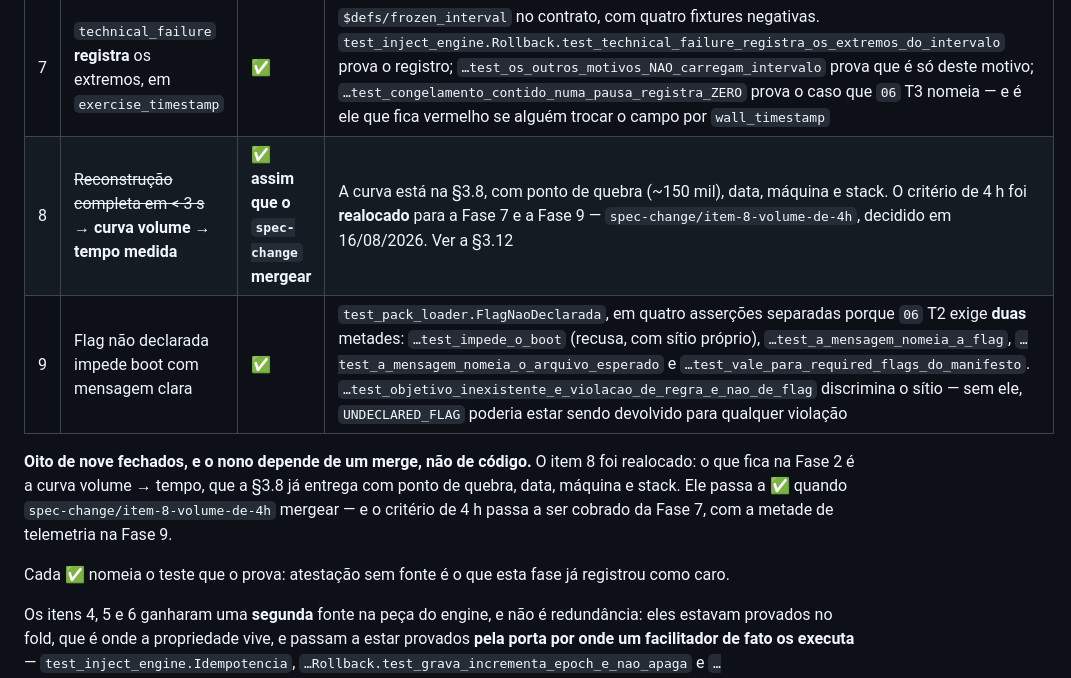
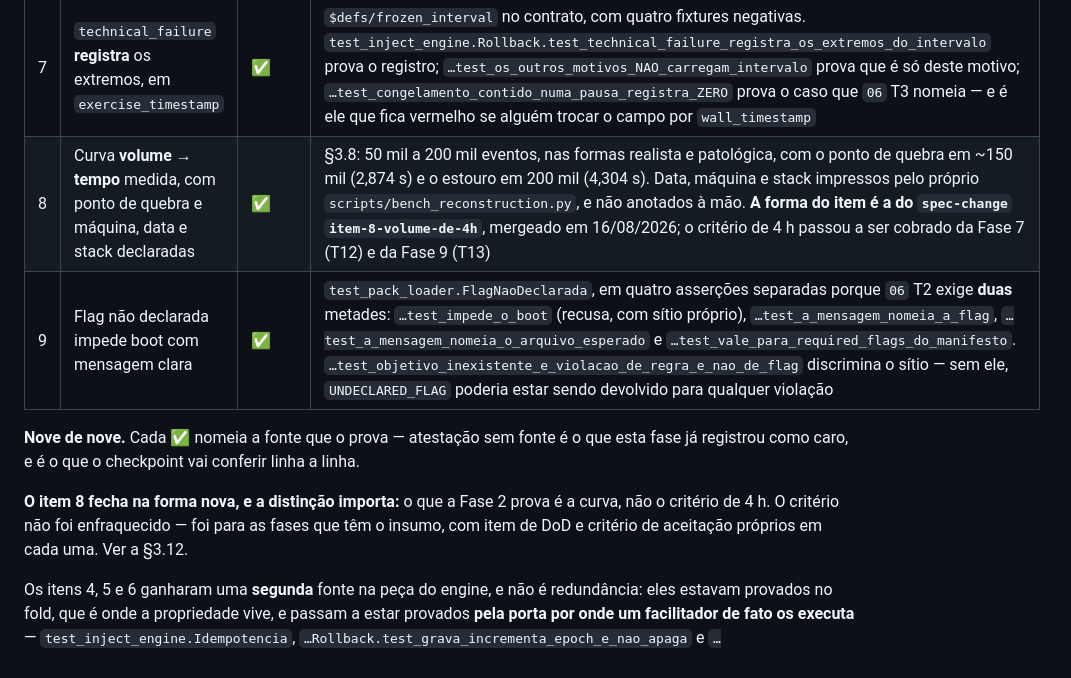
Before and after one commit to oflavioc/aurora-cyber-range, a Markdown page: docs/progress/fase_2.md, the part around one of its changes. GitHub-like rendering.

```diff
--- a/docs/progress/fase_2.md
+++ b/docs/progress/fase_2.md
@@ -1002,17 +1050,17 @@ agora do que eram no texto que a fase encontrou. Nenhum item iniciado.
 | 5 | Rollback grava, incrementa epoch, reconstrói sem apagar | ✅ | Três metades, três fontes. **Grava**: `test_event_store_postgres.StoreEmPostgres.test_rollback_persistido_reconstroi_sem_apagar`. **Incrementa**: `test_event_store.Carimbo.test_epoch_atribuida_e_a_contagem_de_rollbacks`. **Sem apagar**: o mesmo teste de Postgres afirma 3 linhas na tabela depois do rollback |
 | 6 | `participant_action` da epoch anterior legível e marcada | ✅ | **Legível**: `test_simulation_state.Propriedades.test_participant_action_abandonada_permanece_no_fluxo` e `…test_rollback_atravessa_escrita_de_participant_action`. **Marcada**: `simulation_epoch` é coluna `NOT NULL` e é conferido por `_verify_epochs`, cuja ausência é pega pela mutação *"conferência de epoch desligada"*. **Sobrevive ao reinício**: `…test_instancia_nova_sobre_o_mesmo_banco_restaura_a_projecao` |
 | 7 | `technical_failure` **registra** os extremos, em `exercise_timestamp` | ✅ | `$defs/frozen_interval` no contrato, com quatro fixtures negativas. `test_inject_engine.Rollback.test_technical_failure_registra_os_extremos_do_intervalo` prova o registro; `…test_os_outros_motivos_NAO_carregam_intervalo` prova que é só deste motivo; `…test_congelamento_contido_numa_pausa_registra_ZERO` prova o caso que `06` T3 nomeia — e é ele que fica vermelho se alguém trocar o campo por `wall_timestamp` |
-| 8 | ~~Reconstrução completa em < 3 s~~ → **curva volume → tempo medida** | ✅ **assim que o `spec-change` mergear** | A curva está na §3.8, com ponto de quebra (~150 mil), data, máquina e stack. O critério de 4 h foi **realocado** para a Fase 7 e a Fase 9 — `spec-change/item-8-volume-de-4h`, decidido em 16/08/2026. Ver a §3.12 |
+| 8 | Curva **volume → tempo** medida, com ponto de quebra e máquina, data e stack declaradas | ✅ | §3.8: 50 mil a 200 mil eventos, nas formas realista e patológica, com o ponto de quebra em ~150 mil (2,874 s) e o estouro em 200 mil (4,304 s). Data, máquina e stack impressos pelo próprio `scripts/bench_reconstruction.py`, e não anotados à mão. **A forma do item é a do `spec-change` `item-8-volume-de-4h`**, mergeado em 16/08/2026; o critério de 4 h passou a ser cobrado da Fase 7 (T12) e da Fase 9 (T13) |
 | 9 | Flag não declarada impede boot com mensagem clara | ✅ | `test_pack_loader.FlagNaoDeclarada`, em quatro asserções separadas porque `06` T2 exige **duas** metades: `…test_impede_o_boot` (recusa, com sítio próprio), `…test_a_mensagem_nomeia_a_flag`, `…test_a_mensagem_nomeia_o_arquivo_esperado` e `…test_vale_para_required_flags_do_manifesto`. `…test_objetivo_inexistente_e_violacao_de_regra_e_nao_de_flag` discrimina o sítio — sem ele, `UNDECLARED_FLAG` poderia estar sendo devolvido para qualquer violação |
 
-**Oito de nove fechados, e o nono depende de um merge, não de código.** O item 8
-foi realocado: o que fica na Fase 2 é a curva volume → tempo, que a §3.8 já
-entrega com ponto de quebra, data, máquina e stack. Ele passa a ✅ quando
-`spec-change/item-8-volume-de-4h` mergear — e o critério de 4 h passa a ser
-cobrado da Fase 7, com a metade de telemetria na Fase 9.
-
-Cada ✅ nomeia o teste que o prova: atestação sem fonte é o que esta fase já
-registrou como caro.
+**Nove de nove.** Cada ✅ nomeia a fonte que o prova — atestação sem fonte é o
+que esta fase já registrou como caro, e é o que o checkpoint vai conferir linha a
+linha.
+
+**O item 8 fecha na forma nova, e a distinção importa:** o que a Fase 2 prova é a
+curva, não o critério de 4 h. O critério não foi enfraquecido — foi para as fases
+que têm o insumo, com item de DoD e critério de aceitação próprios em cada uma.
+Ver a §3.12.
 
 Os itens 4, 5 e 6 ganharam uma **segunda** fonte na peça do engine, e não é
 redundância: eles estavam provados no fold, que é onde a propriedade vive, e
```
Also changed, not shown: other parts of docs/progress/fase_2.md (+50 -2 lines).
